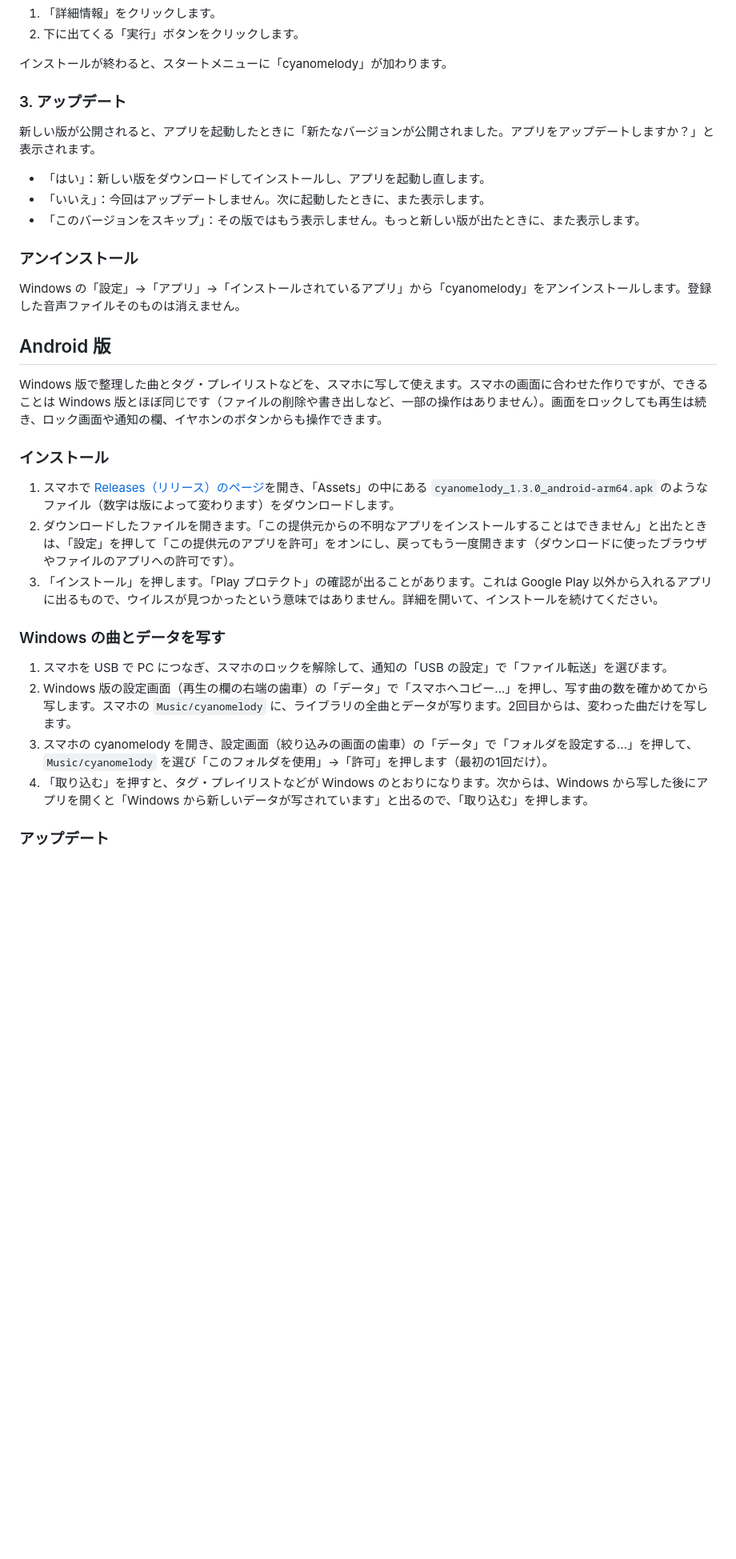
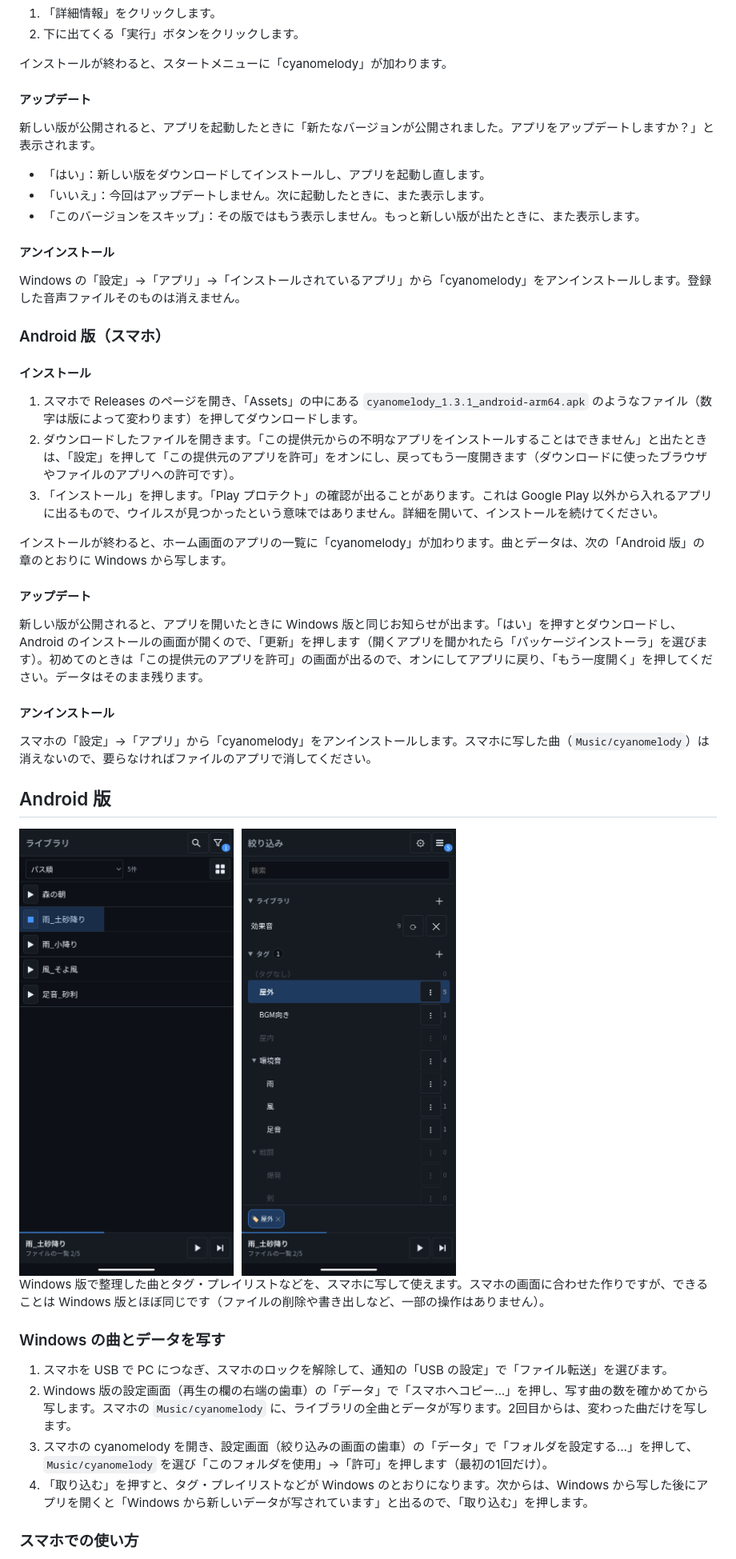
Before and after one commit to Taniguchi-EX/cyanomelody, a Markdown page: README.md, the part around one of its changes. Shown at 80% size. GitHub-like rendering; pictures changed too: assets/readme/android.png (added); blank space fills up the shorter version.

```diff
--- a/README.md
+++ b/README.md
@@ -41,7 +49,7 @@
 
 インストールが終わると、スタートメニューに「cyanomelody」が加わります。
 
-### 3. アップデート
+#### アップデート
 
 新しい版が公開されると、アプリを起動したときに「新たなバージョンが公開されました。アプリをアップデートしますか？」と表示されます。
 
@@ -49,19 +57,33 @@
 - 「いいえ」：今回はアップデートしません。次に起動したときに、また表示します。
 - 「このバージョンをスキップ」：その版ではもう表示しません。もっと新しい版が出たときに、また表示します。
 
-### アンインストール
+#### アンインストール
 
 Windows の「設定」→「アプリ」→「インストールされているアプリ」から「cyanomelody」をアンインストールします。登録した音声ファイルそのものは消えません。
 
+### Android 版（スマホ）
+
+#### インストール
+
+1. スマホで Releases のページを開き、「Assets」の中にある `cyanomelody_1.3.1_android-arm64.apk` のようなファイル（数字は版によって変わります）を押してダウンロードします。
+2. ダウンロードしたファイルを開きます。「この提供元からの不明なアプリをインストールすることはできません」と出たときは、「設定」を押して「この提供元のアプリを許可」をオンにし、戻ってもう一度開きます（ダウンロードに使ったブラウザやファイルのアプリへの許可です）。
+3. 「インストール」を押します。「Play プロテクト」の確認が出ることがあります。これは Google Play 以外から入れるアプリに出るもので、ウイルスが見つかったという意味ではありません。詳細を開いて、インストールを続けてください。
+
+インストールが終わると、ホーム画面のアプリの一覧に「cyanomelody」が加わります。曲とデータは、次の「Android 版」の章のとおりに Windows から写します。
+
+#### アップデート
+
+新しい版が公開されると、アプリを開いたときに Windows 版と同じお知らせが出ます。「はい」を押すとダウンロードし、Android のインストールの画面が開くので、「更新」を押します（開くアプリを聞かれたら「パッケージインストーラ」を選びます）。初めてのときは「この提供元のアプリを許可」の画面が出るので、オンにしてアプリに戻り、「もう一度開く」を押してください。データはそのまま残ります。
+
+#### アンインストール
+
+スマホの「設定」→「アプリ」から「cyanomelody」をアンインストールします。スマホに写した曲（`Music/cyanomelody`）は消えないので、要らなければファイルのアプリで消してください。
+
 ## Android 版
 
-Windows 版で整理した曲とタグ・プレイリストなどを、スマホに写して使えます。スマホの画面に合わせた作りですが、できることは Windows 版とほぼ同じです（ファイルの削除や書き出しなど、一部の操作はありません）。画面をロックしても再生は続き、ロック画面や通知の欄、イヤホンのボタンからも操作できます。
+<img src="assets/readme/android.png" alt="Android 版の画面（左：ファイルの一覧、右：絞り込みの画面）" width="560">
 
-### インストール
-
-1. スマホで [Releases（リリース）のページ](https://github.com/Taniguchi-EX/cyanomelody/releases/latest)を開き、「Assets」の中にある `cyanomelody_1.3.0_android-arm64.apk` のようなファイル（数字は版によって変わります）をダウンロードします。
-2. ダウンロードしたファイルを開きます。「この提供元からの不明なアプリをインストールすることはできません」と出たときは、「設定」を押して「この提供元のアプリを許可」をオンにし、戻ってもう一度開きます（ダウンロードに使ったブラウザやファイルのアプリへの許可です）。
-3. 「インストール」を押します。「Play プロテクト」の確認が出ることがあります。これは Google Play 以外から入れるアプリに出るもので、ウイルスが見つかったという意味ではありません。詳細を開いて、インストールを続けてください。
+Windows 版で整理した曲とタグ・プレイリストなどを、スマホに写して使えます。スマホの画面に合わせた作りですが、できることは Windows 版とほぼ同じです（ファイルの削除や書き出しなど、一部の操作はありません）。
 
 ### Windows の曲とデータを写す
 
@@ -70,5 +92,5 @@ Windows 版で整理した曲とタグ・プレイリストなどを、スマホ
 3. スマホの cyanomelody を開き、設定画面（絞り込みの画面の歯車）の「データ」で「フォルダを設定する…」を押して、`Music/cyanomelody` を選び「このフォルダを使用」→「許可」を押します（最初の1回だけ）。
 4. 「取り込む」を押すと、タグ・プレイリストなどが Windows のとおりになります。次からは、Windows から写した後にアプリを開くと「Windows から新しいデータが写されています」と出るので、「取り込む」を押します。
 
-### アップデート
+### スマホでの使い方
 
```
Also changed, not shown: other parts of README.md (+57 -28 lines), assets/readme/effects.png, assets/readme/library.png, assets/readme/playlist.png, 9 other files.
